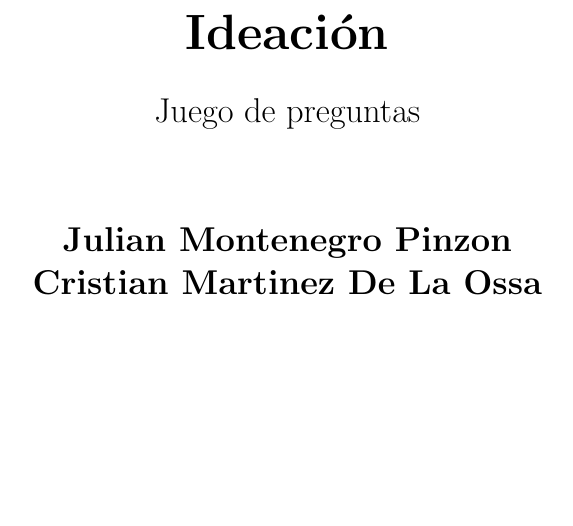
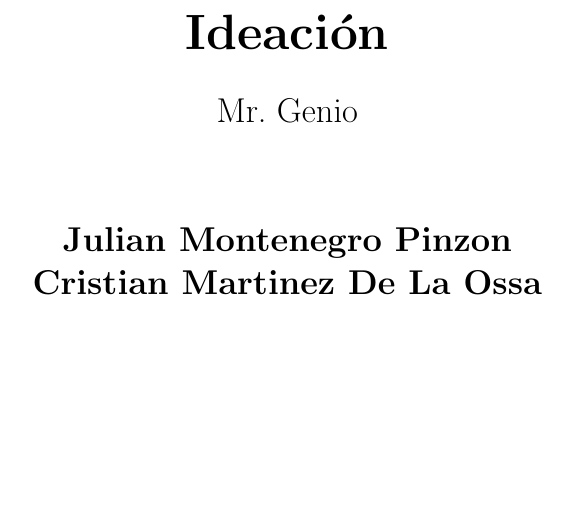
Before and after one commit to JulianMontenegro11/Ideacion, a LaTeX document (main.tex): part of page 1 of 4, cut so that both start at the same text. Compiled offline with pdfLaTeX.

Commit message:
Titulo Mr. Genio

```diff
--- a/main.tex
+++ b/main.tex
@@ -17,7 +17,7 @@
 
         \vspace{0.5cm}
         \LARGE
-        Juego de preguntas
+        Mr. Genio
 
         \vspace{1.5cm}
 
```
Also changed, not shown: Ideaci_n.pdf.
